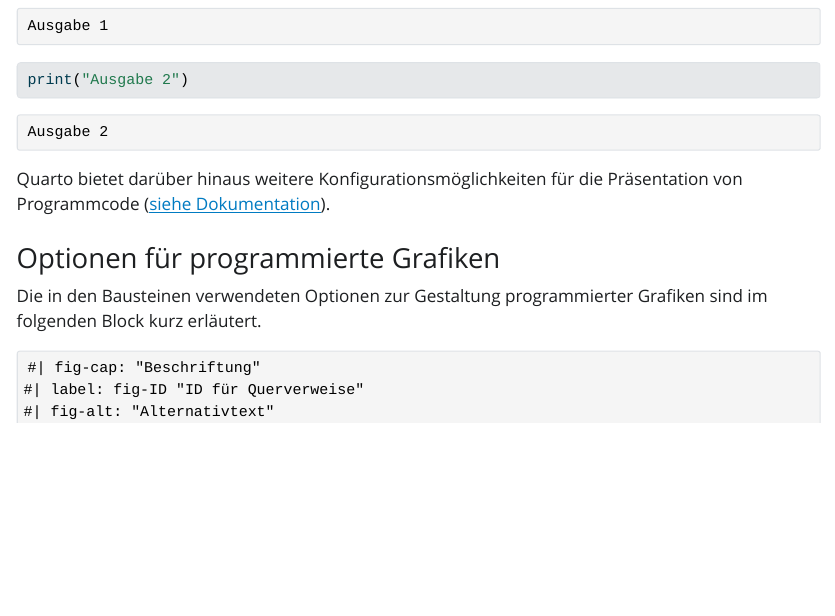
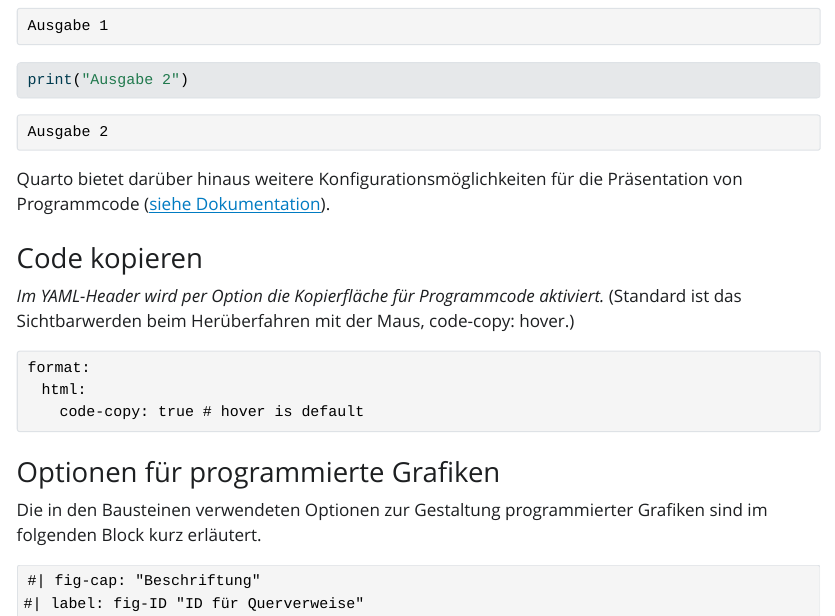
Before and after one commit to bausteine-der-datenanalyse/bcd-styleguide, a Quarto document (bcd-styleguide.qmd): the page in a window 1100 px wide, from 18380 px down. The pictures show the output file bcd-styleguide.html that the author committed with the source, opened offline; Quarto's library style sheets are replaced by a plain one without menus.

Commit message:
Zwischenstand Abschluss

````diff
--- a/bcd-styleguide.qmd
+++ b/bcd-styleguide.qmd
@@ -878,6 +878,15 @@ print("Ausgabe 2")
 
 Quarto bietet darüber hinaus weitere Konfigurationsmöglichkeiten für die Präsentation von Programmcode ([siehe Dokumentation](https://quarto.org/docs/output-formats/html-code.html#overview)).
 
+### Code kopieren
+
+*Im YAML-Header wird per Option die Kopierfläche für Programmcode aktiviert.* (Standard ist das Sichtbarwerden beim Herüberfahren mit der Maus, code-copy: hover.)
+
+``` {raw}
+format:
+  html:
+    code-copy: true # hover is default
+```
 
 ### Optionen für programmierte Grafiken
 Die in den Bausteinen verwendeten Optionen zur Gestaltung programmierter Grafiken sind im folgenden Block kurz erläutert.
````
Also changed, not shown: bcd-styleguide.html.
